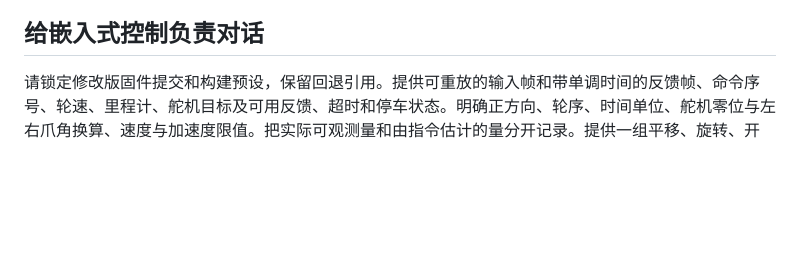
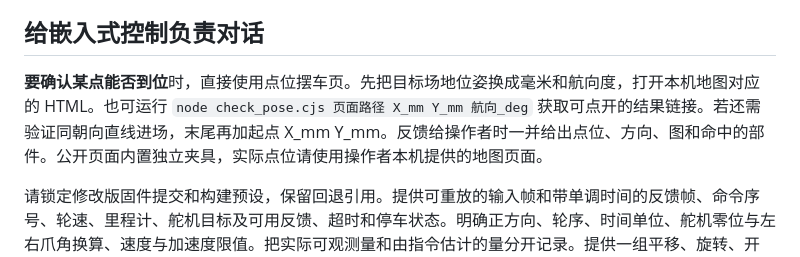
Before and after one commit to gandizm/motion-sim-bridge, a Markdown page: HANDOFF.md, the part around the change. Drawn GitHub-style; blank space fills up the shorter version.

```diff
--- a/HANDOFF.md
+++ b/HANDOFF.md
@@ -5,6 +5,8 @@
 请读取本仓库 README 和车体资产，以锁定的提交 SHA 为几何版本。提供可离线运行的入口，复用实际状态机、选路和运动指令生成逻辑。支持从本机注入环境与初始状态，允许以记录回放替换定位、视觉和串口。每次交付附你的提交 SHA、启动命令、依赖、初始位姿、参考点偏移、时间基准和一条可复现轨迹。分别交付指令轨迹与反馈轨迹，注明来源。不要把私有场景或其回放提交到此共享仓库。
 
 ## 给嵌入式控制负责对话
+
+**要确认某点能否到位**时，直接使用点位摆车页。先把目标场地位姿换成毫米和航向度，打开本机地图对应的 HTML。也可运行 `node check_pose.cjs 页面路径 X_mm Y_mm 航向_deg` 获取可点开的结果链接。若还需验证同朝向直线进场，末尾再加起点 X_mm Y_mm。反馈给操作者时一并给出点位、方向、图和命中的部件。公开页面内置独立夹具，实际点位请使用操作者本机提供的地图页面。
 
 请锁定修改版固件提交和构建预设，保留回退引用。提供可重放的输入帧和带单调时间的反馈帧、命令序号、轮速、里程计、舵机目标及可用反馈、超时和停车状态。明确正方向、轮序、时间单位、舵机零位与左右爪角换算、速度与加速度限值。把实际可观测量和由指令估计的量分开记录。提供一组平移、旋转、开合、制动的短记录及解析命令，供仿真对齐。原始串口数据在本机交付。
 
```
Also changed, not shown: README.md (+15 -0 lines), assets/vehicle_plan.png (added), 11 other files.
